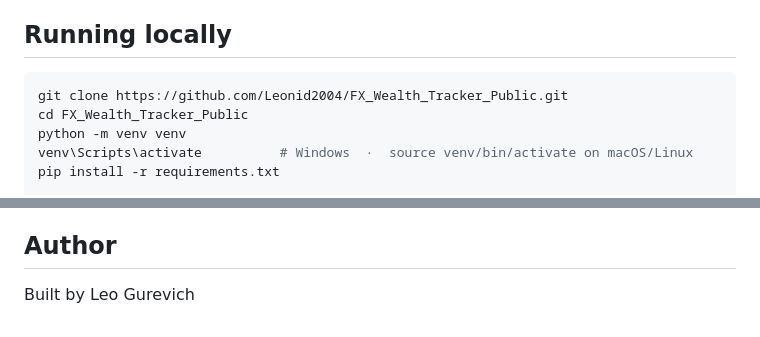
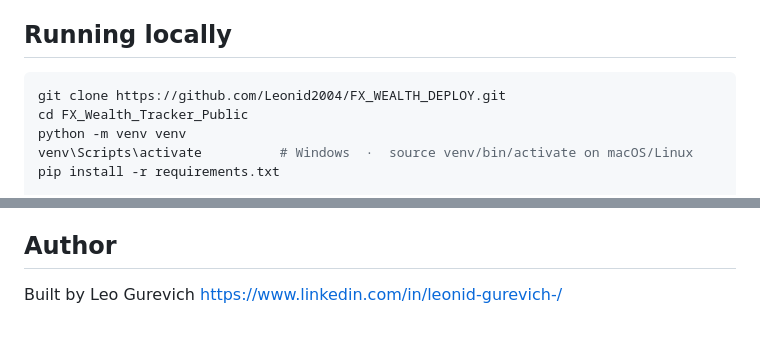
Before and after one commit to Leonid2004/FX_WEALTH_DEPLOY, a Markdown page: README.md, 2 parts joined by grey strips. Rendered like a GitHub page.

````diff
--- a/README.md
+++ b/README.md
@@ -69,7 +70,7 @@ The public demo portfolio intentionally includes a thin-history listing to show
 ## Running locally
 
 ```bash
-git clone https://github.com/Leonid2004/FX_Wealth_Tracker_Public.git
+git clone https://github.com/Leonid2004/FX_WEALTH_DEPLOY.git
 cd FX_Wealth_Tracker_Public
 python -m venv venv
 venv\Scripts\activate          # Windows  ·  source venv/bin/activate on macOS/Linux
@@ -101,3 +102,4 @@ The suite covers the attribution identity against hand-derived values, Monte Car
 ## Author
 
 Built by Leo Gurevich
+https://www.linkedin.com/in/leonid-gurevich-/
````
Also changed, not shown: other parts of README.md (+1 -0 lines).
